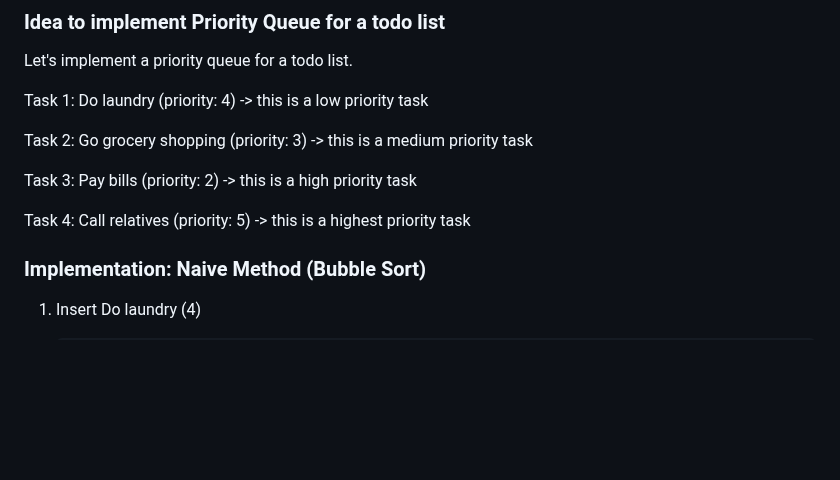
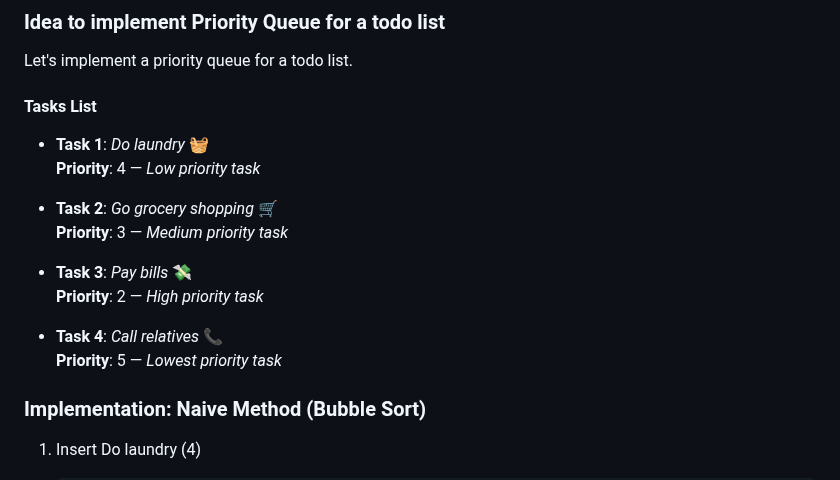
Before and after one commit to tarekul/PriorityList, a Markdown page: README.md, the part around the change. GitHub-like rendering; blank space fills up the shorter version.

Commit message:
add emojis to tasks

```diff
--- a/README.md
+++ b/README.md
@@ -4,13 +4,19 @@
 
 Let's implement a priority queue for a todo list.
 
-Task 1: Do laundry (priority: 4) -> this is a low priority task
+#### Tasks List
 
-Task 2: Go grocery shopping (priority: 3) -> this is a medium priority task
+- **Task 1**: _Do laundry_ 🧺
+  **Priority**: 4 — _Low priority task_
 
-Task 3: Pay bills (priority: 2) -> this is a high priority task
+- **Task 2**: _Go grocery shopping_ 🛒
+  **Priority**: 3 — _Medium priority task_
 
-Task 4: Call relatives (priority: 5) -> this is a highest priority task
+- **Task 3**: _Pay bills_ 💸
+  **Priority**: 2 — _High priority task_
+
+- **Task 4**: _Call relatives_ 📞
+  **Priority**: 5 — _Lowest priority task_
 
 ### Implementation: Naive Method (Bubble Sort)
 
```
